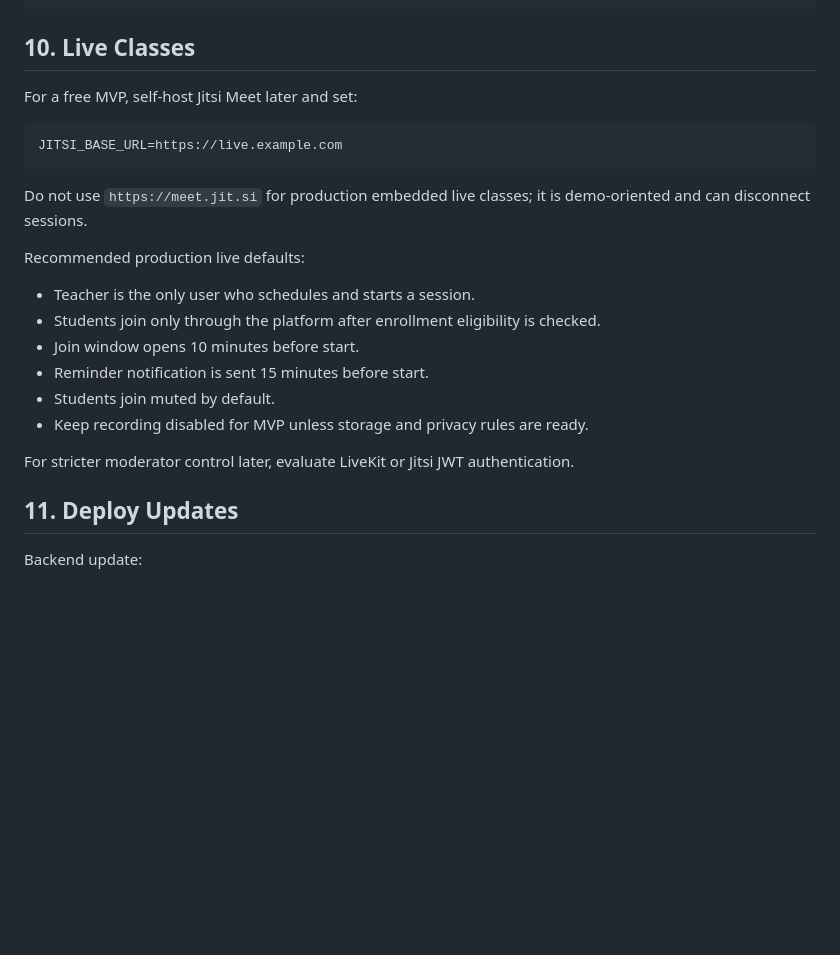
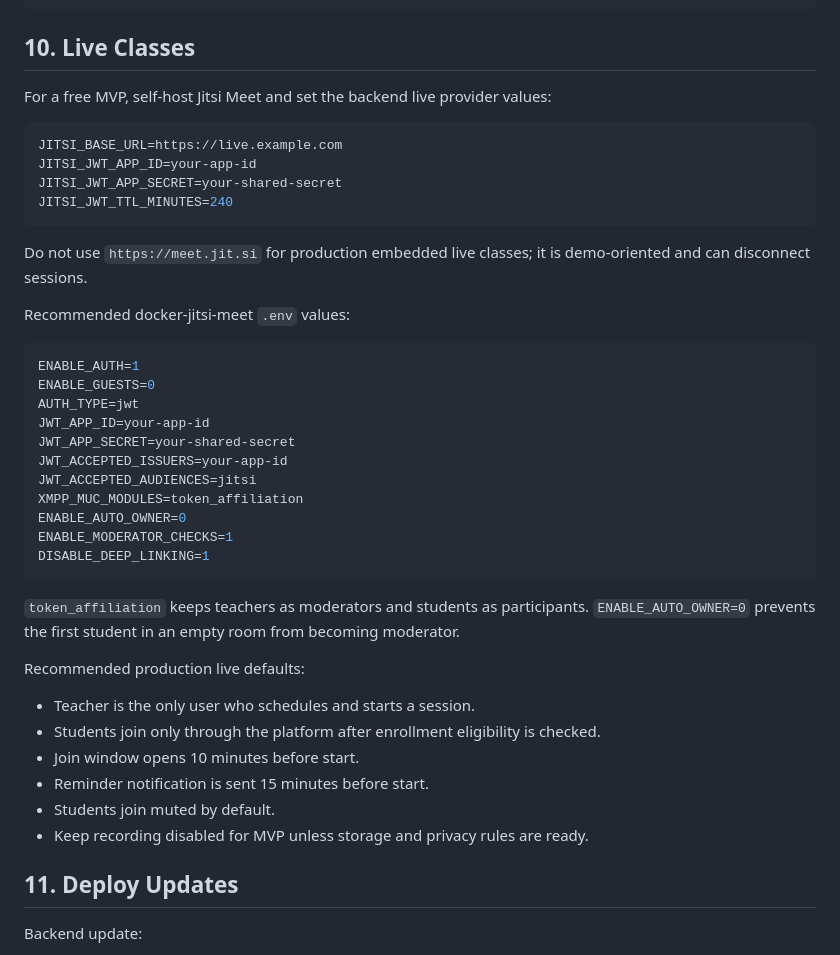
Before and after one commit to Ohmacore/LMS-BACK, a Markdown page: DEPLOYMENT_GUIDE.md, the part around the change. Drawn GitHub-style; blank space fills up the shorter version.

Commit message:
Document production Jitsi role settings

````diff
--- a/DEPLOYMENT_GUIDE.md
+++ b/DEPLOYMENT_GUIDE.md
@@ -279,13 +279,34 @@ pm2 restart lms-frontend
 
 ## 10. Live Classes
 
-For a free MVP, self-host Jitsi Meet later and set:
+For a free MVP, self-host Jitsi Meet and set the backend live provider values:
 
 ```env
 JITSI_BASE_URL=https://live.example.com
+JITSI_JWT_APP_ID=your-app-id
+JITSI_JWT_APP_SECRET=your-shared-secret
+JITSI_JWT_TTL_MINUTES=240
 ```
 
 Do not use `https://meet.jit.si` for production embedded live classes; it is demo-oriented and can disconnect sessions.
+
+Recommended docker-jitsi-meet `.env` values:
+
+```env
+ENABLE_AUTH=1
+ENABLE_GUESTS=0
+AUTH_TYPE=jwt
+JWT_APP_ID=your-app-id
+JWT_APP_SECRET=your-shared-secret
+JWT_ACCEPTED_ISSUERS=your-app-id
+JWT_ACCEPTED_AUDIENCES=jitsi
+XMPP_MUC_MODULES=token_affiliation
+ENABLE_AUTO_OWNER=0
+ENABLE_MODERATOR_CHECKS=1
+DISABLE_DEEP_LINKING=1
+```
+
+`token_affiliation` keeps teachers as moderators and students as participants. `ENABLE_AUTO_OWNER=0` prevents the first student in an empty room from becoming moderator.
 
 Recommended production live defaults:
 
@@ -295,8 +316,6 @@ Recommended production live defaults:
 - Reminder notification is sent 15 minutes before start.
 - Students join muted by default.
 - Keep recording disabled for MVP unless storage and privacy rules are ready.
-
-For stricter moderator control later, evaluate LiveKit or Jitsi JWT authentication.
 
 ## 11. Deploy Updates
 
````
